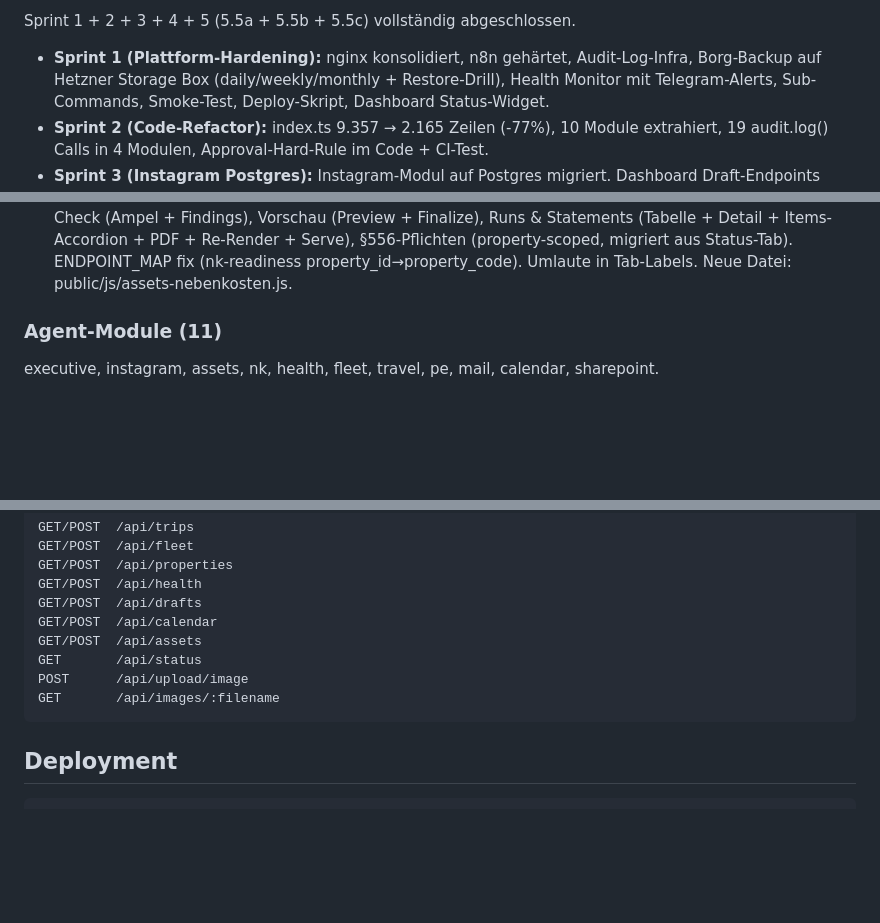
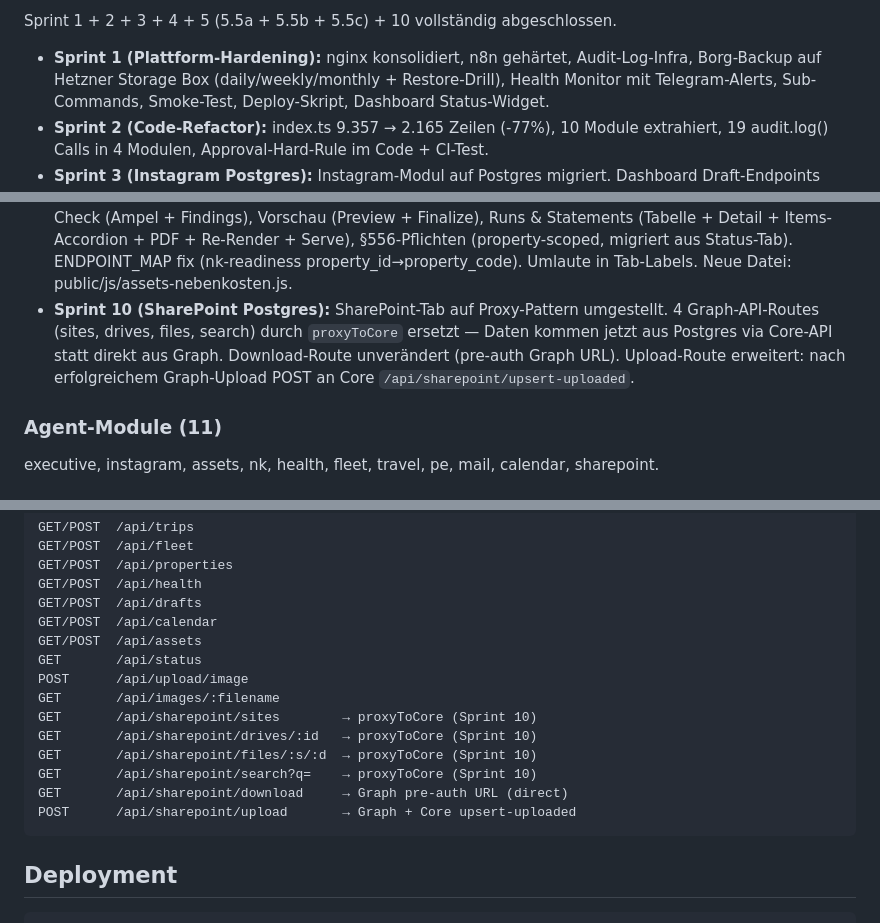
Before and after one commit to biko007/executive-dashboard-private, a Markdown page: CLAUDE.md, 3 parts joined by grey strips. Drawn GitHub-style; blank space fills up the shorter version.

Commit message:
docs: update CLAUDE.md for sprint 10 sharepoint proxy pattern
Co-Authored-By: Claude Opus 4.6 <noreply@anthropic.com>

````diff
--- a/CLAUDE.md
+++ b/CLAUDE.md
@@ -6,5 +6,5 @@
 
-Sprint 1 + 2 + 3 + 4 + 5 (5.5a + 5.5b + 5.5c) vollständig abgeschlossen.
+Sprint 1 + 2 + 3 + 4 + 5 (5.5a + 5.5b + 5.5c) + 10 vollständig abgeschlossen.
 
 - **Sprint 1 (Plattform-Hardening):** nginx konsolidiert, n8n gehärtet, Audit-Log-Infra,
   Borg-Backup auf Hetzner Storage Box (daily/weekly/monthly + Restore-Drill),
@@ -28,6 +28,11 @@ Sprint 1 + 2 + 3 + 4 + 5 (5.5a + 5.5b + 5.5c) vollständig abgeschlossen.
   §556-Pflichten (property-scoped, migriert aus Status-Tab).
   ENDPOINT_MAP fix (nk-readiness property_id→property_code). Umlaute in Tab-Labels.
   Neue Datei: public/js/assets-nebenkosten.js.
+- **Sprint 10 (SharePoint Postgres):** SharePoint-Tab auf Proxy-Pattern umgestellt.
+  4 Graph-API-Routes (sites, drives, files, search) durch `proxyToCore` ersetzt —
+  Daten kommen jetzt aus Postgres via Core-API statt direkt aus Graph.
+  Download-Route unverändert (pre-auth Graph URL). Upload-Route erweitert:
+  nach erfolgreichem Graph-Upload POST an Core `/api/sharepoint/upsert-uploaded`.
 
 ### Agent-Module (11)
 
@@ -122,6 +128,12 @@ GET/POST  /api/assets
 GET       /api/status
 POST      /api/upload/image
 GET       /api/images/:filename
+GET       /api/sharepoint/sites        → proxyToCore (Sprint 10)
+GET       /api/sharepoint/drives/:id   → proxyToCore (Sprint 10)
+GET       /api/sharepoint/files/:s/:d  → proxyToCore (Sprint 10)
+GET       /api/sharepoint/search?q=    → proxyToCore (Sprint 10)
+GET       /api/sharepoint/download     → Graph pre-auth URL (direct)
+POST      /api/sharepoint/upload       → Graph + Core upsert-uploaded
 ```
 
 ## Deployment
````
Also changed, not shown: other parts of CLAUDE.md (+3 -2 lines).
